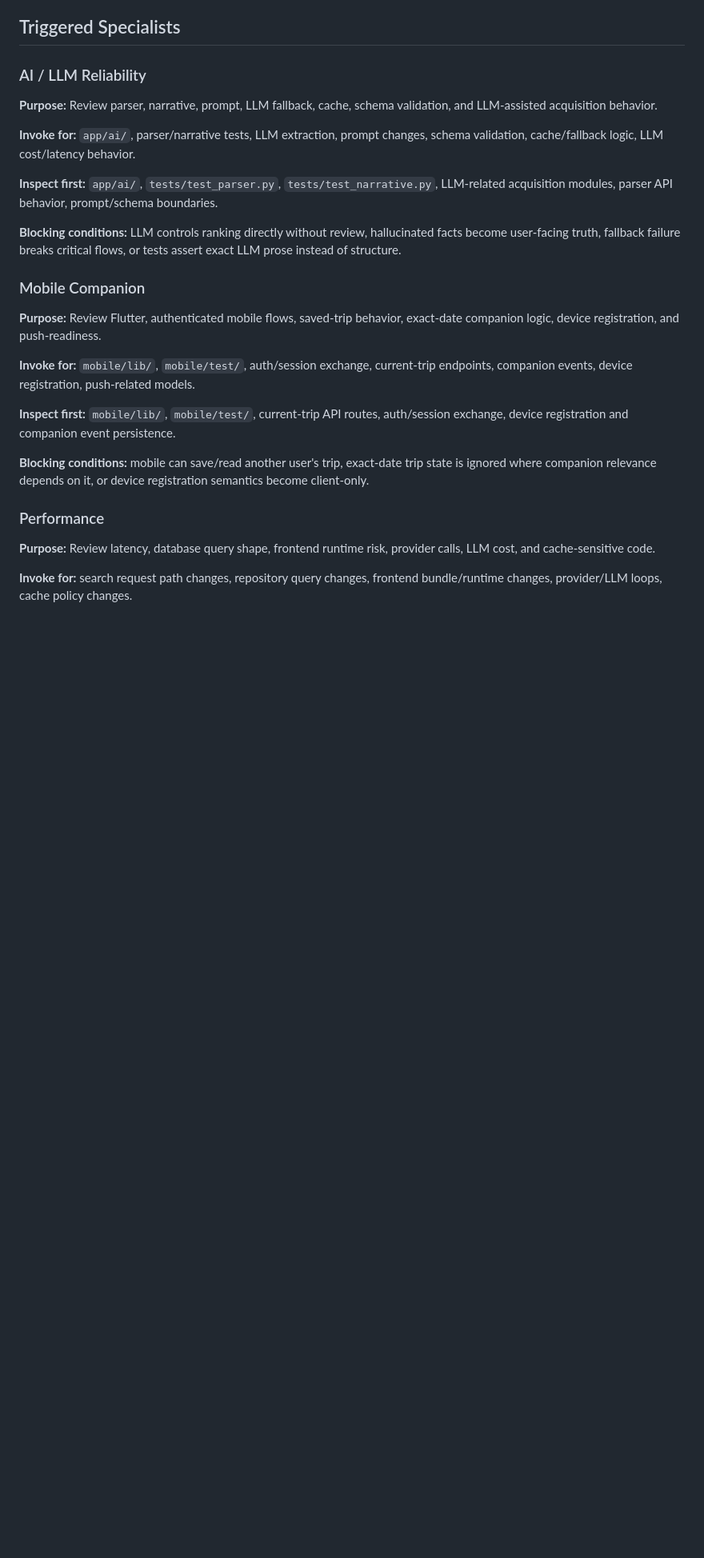
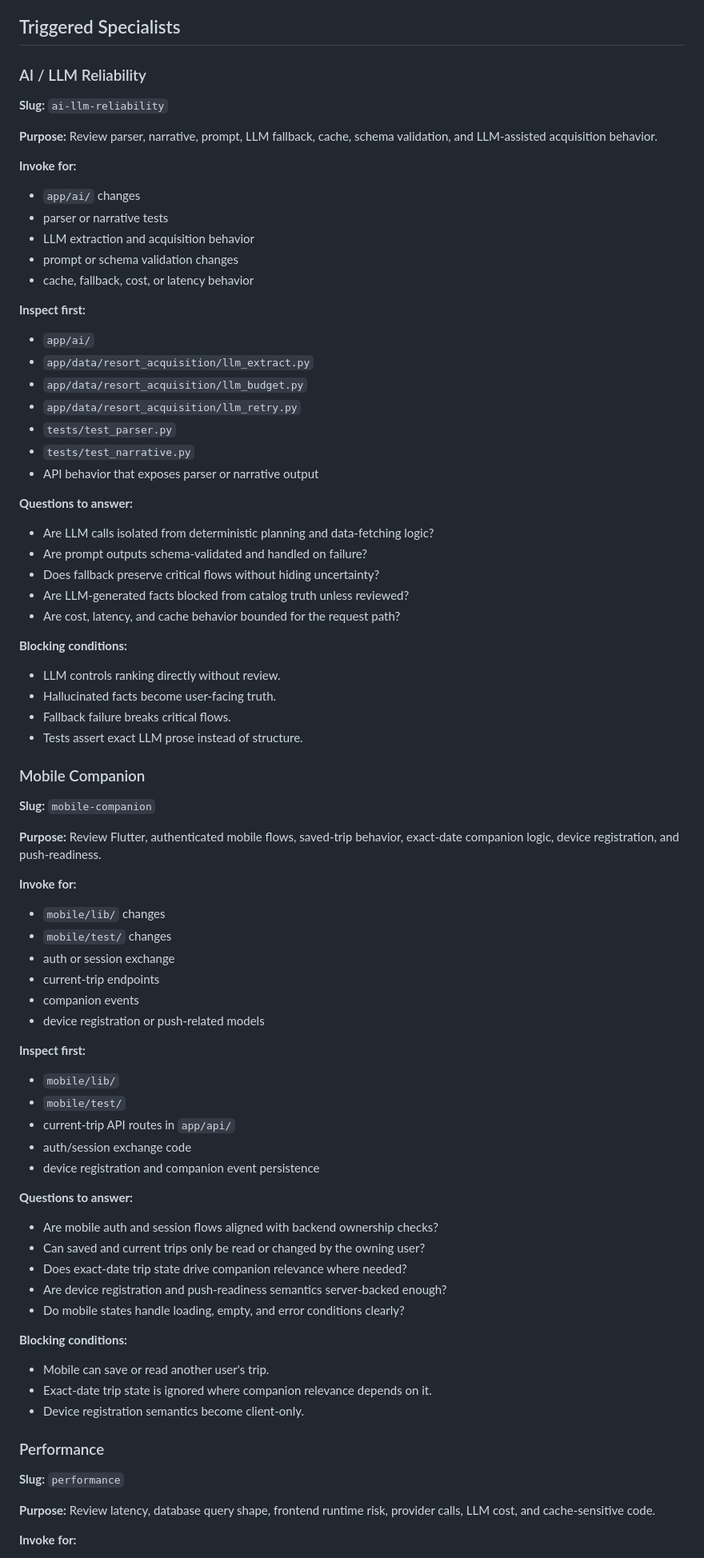
Before and after one commit to lampssy/ai-sports-travel-planner, a Markdown page: docs/operating-model/advisory-reviewers.md, the part around one of its changes. Shown at 80% size. Rendered like a GitHub page; blank space fills up the shorter version.

Commit message:
docs: complete advisory specialist contracts

```diff
--- a/docs/operating-model/advisory-reviewers.md
+++ b/docs/operating-model/advisory-reviewers.md
@@ -365,40 +377,88 @@ modes.
 
 ### AI / LLM Reliability
 
+**Slug:** `ai-llm-reliability`
+
 **Purpose:** Review parser, narrative, prompt, LLM fallback, cache, schema
 validation, and LLM-assisted acquisition behavior.
 
-**Invoke for:** `app/ai/`, parser/narrative tests, LLM extraction, prompt
-changes, schema validation, cache/fallback logic, LLM cost/latency behavior.
+**Invoke for:**
 
-**Inspect first:** `app/ai/`, `tests/test_parser.py`, `tests/test_narrative.py`,
-LLM-related acquisition modules, parser API behavior, prompt/schema boundaries.
+- `app/ai/` changes
+- parser or narrative tests
+- LLM extraction and acquisition behavior
+- prompt or schema validation changes
+- cache, fallback, cost, or latency behavior
 
-**Blocking conditions:** LLM controls ranking directly without review,
-hallucinated facts become user-facing truth, fallback failure breaks critical
-flows, or tests assert exact LLM prose instead of structure.
+**Inspect first:**
+
+- `app/ai/`
+- `app/data/resort_acquisition/llm_extract.py`
+- `app/data/resort_acquisition/llm_budget.py`
+- `app/data/resort_acquisition/llm_retry.py`
+- `tests/test_parser.py`
+- `tests/test_narrative.py`
+- API behavior that exposes parser or narrative output
+
+**Questions to answer:**
+
+- Are LLM calls isolated from deterministic planning and data-fetching logic?
+- Are prompt outputs schema-validated and handled on failure?
+- Does fallback preserve critical flows without hiding uncertainty?
+- Are LLM-generated facts blocked from catalog truth unless reviewed?
+- Are cost, latency, and cache behavior bounded for the request path?
+
+**Blocking conditions:**
+
+- LLM controls ranking directly without review.
+- Hallucinated facts become user-facing truth.
+- Fallback failure breaks critical flows.
+- Tests assert exact LLM prose instead of structure.
 
 ### Mobile Companion
+
+**Slug:** `mobile-companion`
 
 **Purpose:** Review Flutter, authenticated mobile flows, saved-trip behavior,
 exact-date companion logic, device registration, and push-readiness.
 
-**Invoke for:** `mobile/lib/`, `mobile/test/`, auth/session exchange,
-current-trip endpoints, companion events, device registration, push-related
-models.
+**Invoke for:**
 
-**Inspect first:** `mobile/lib/`, `mobile/test/`, current-trip API routes,
-auth/session exchange, device registration and companion event persistence.
+- `mobile/lib/` changes
+- `mobile/test/` changes
+- auth or session exchange
+- current-trip endpoints
+- companion events
+- device registration or push-related models
 
-**Blocking conditions:** mobile can save/read another user's trip, exact-date
-trip state is ignored where companion relevance depends on it, or device
-registration semantics become client-only.
+**Inspect first:**
+
+- `mobile/lib/`
+- `mobile/test/`
+- current-trip API routes in `app/api/`
+- auth/session exchange code
+- device registration and companion event persistence
+
+**Questions to answer:**
+
+- Are mobile auth and session flows aligned with backend ownership checks?
+- Can saved and current trips only be read or changed by the owning user?
+- Does exact-date trip state drive companion relevance where needed?
+- Are device registration and push-readiness semantics server-backed enough?
+- Do mobile states handle loading, empty, and error conditions clearly?
+
+**Blocking conditions:**
+
+- Mobile can save or read another user's trip.
+- Exact-date trip state is ignored where companion relevance depends on it.
+- Device registration semantics become client-only.
 
 ### Performance
+
+**Slug:** `performance`
 
 **Purpose:** Review latency, database query shape, frontend runtime risk,
 provider calls, LLM cost, and cache-sensitive code.
 
-**Invoke for:** search request path changes, repository query changes, frontend
-bundle/runtime changes, provider/LLM loops, cache policy changes.
+**Invoke for:**
 
```
Also changed, not shown: other parts of docs/operating-model/advisory-reviewers.md (+168 -21 lines).
